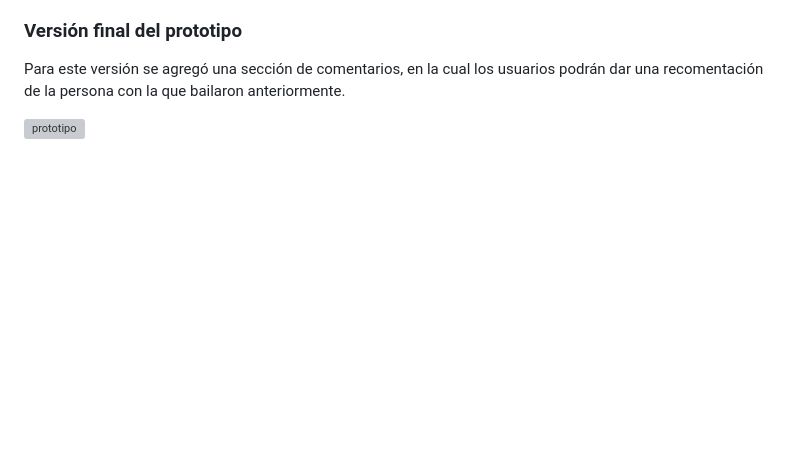
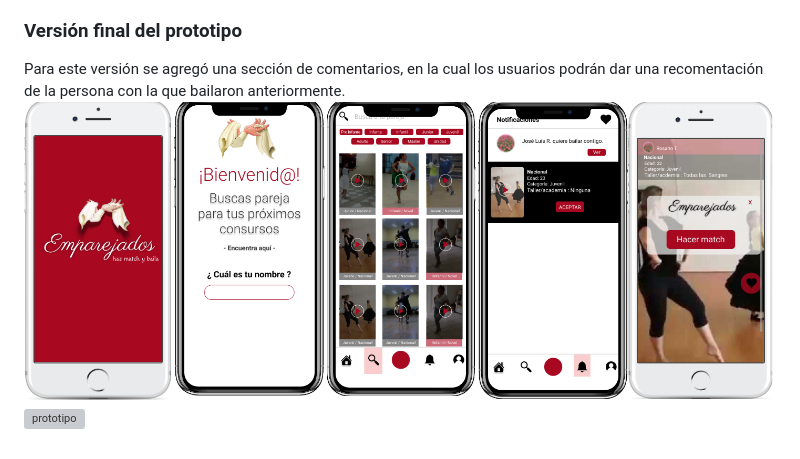
Before and after one commit to mythinf/Pa-uelos, a Markdown page: readme.md, the part around the change. Rendered like a GitHub page; pictures changed too: assets/prototipo/screens-final.png (added); blank space fills up the shorter version; grey boxes are pictures that could not be loaded.

Commit message:
Agregando últimos cambias del prototipo

```diff
--- a/readme.md
+++ b/readme.md
@@ -89,5 +89,5 @@ Usuario 2 : Andrea E., bailarina de diferentes danzas peruanas.
 ### Versión final del prototipo
 
 Para este versión se agregó una sección de comentarios, en la cual los usuarios podrán dar una recomentación de la persona con la que bailaron anteriormente.
-
+![prototipo](assets/prototipo/screens-final.png)
 ![prototipo](assets/prototipo/recomendacion-screens.png)
```
